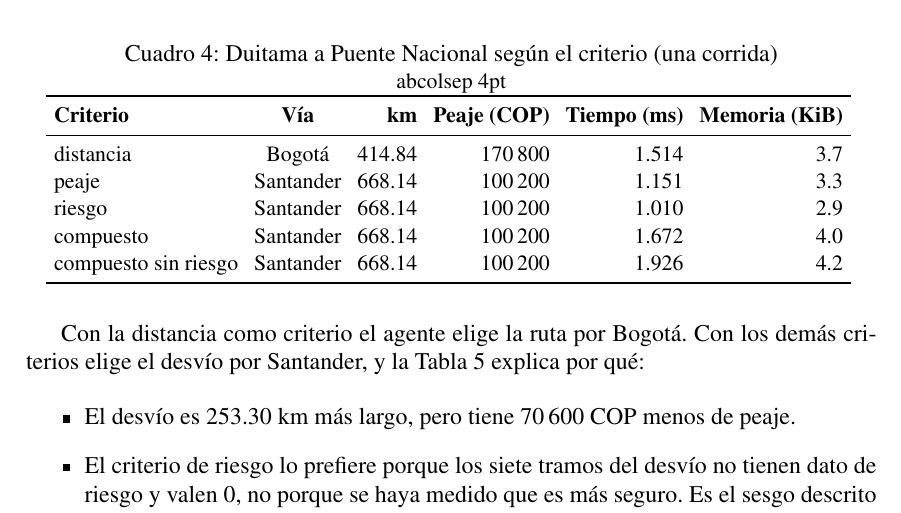
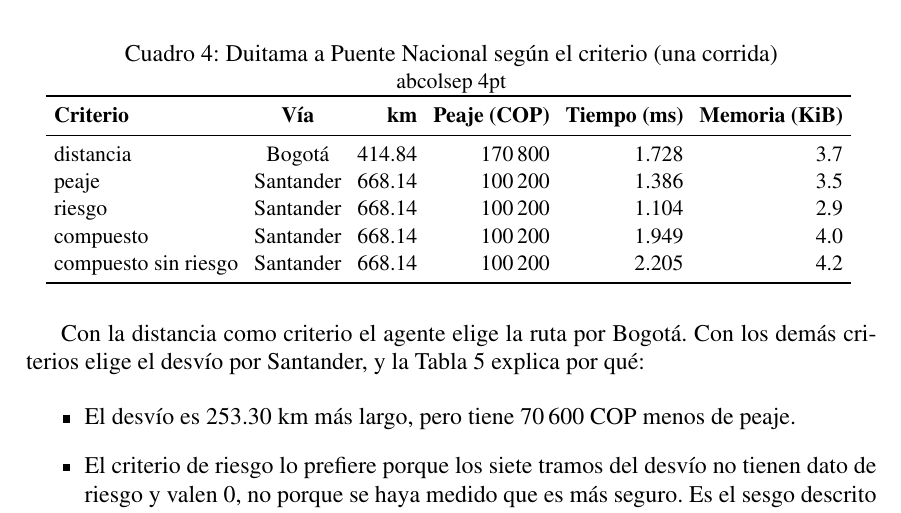
Before and after one commit to CamiloDG07/Proyecto-IA_, a LaTeX document (formulacion_corte1.tex, which reads outputs/tabla_criterios.tex): part of page 7 of 10, cut so that both start at the same text. Compiled offline with pdfLaTeX.

Commit message:
pruebas: sincronizar tablas del informe con la ultima corrida

```diff
--- a/outputs/tabla_criterios.tex
+++ b/outputs/tabla_criterios.tex
@@ -2,10 +2,10 @@
 \toprule
 \textbf{Criterio} & \textbf{Vía} & \textbf{km} & \textbf{Peaje (COP)} & \textbf{Tiempo (ms)} & \textbf{Memoria (KiB)} \\
 \midrule
-distancia & Bogotá & 414.84 & 170\,800 & 1.514 & 3.7 \\
-peaje & Santander & 668.14 & 100\,200 & 1.151 & 3.3 \\
-riesgo & Santander & 668.14 & 100\,200 & 1.010 & 2.9 \\
-compuesto & Santander & 668.14 & 100\,200 & 1.672 & 4.0 \\
-compuesto sin riesgo & Santander & 668.14 & 100\,200 & 1.926 & 4.2 \\
+distancia & Bogotá & 414.84 & 170\,800 & 1.728 & 3.7 \\
+peaje & Santander & 668.14 & 100\,200 & 1.386 & 3.5 \\
+riesgo & Santander & 668.14 & 100\,200 & 1.104 & 2.9 \\
+compuesto & Santander & 668.14 & 100\,200 & 1.949 & 4.0 \\
+compuesto sin riesgo & Santander & 668.14 & 100\,200 & 2.205 & 4.2 \\
 \bottomrule
 \end{tabular}
```
Also changed, not shown: formulacion_corte1.pdf, 1 other file.
